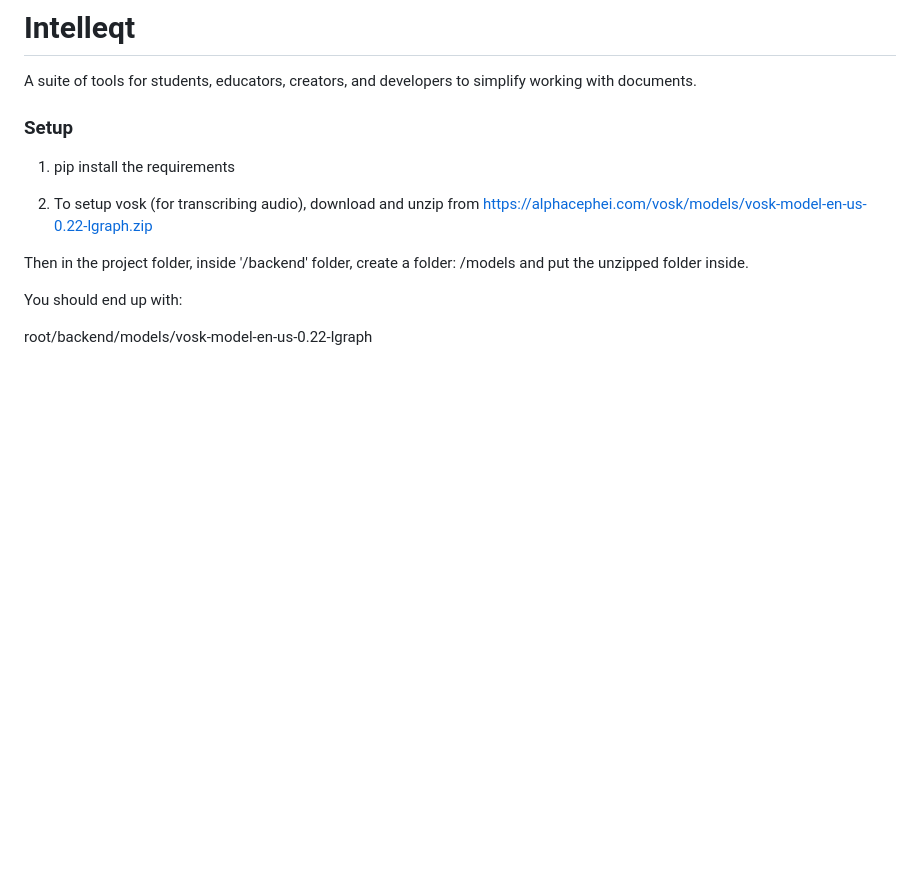
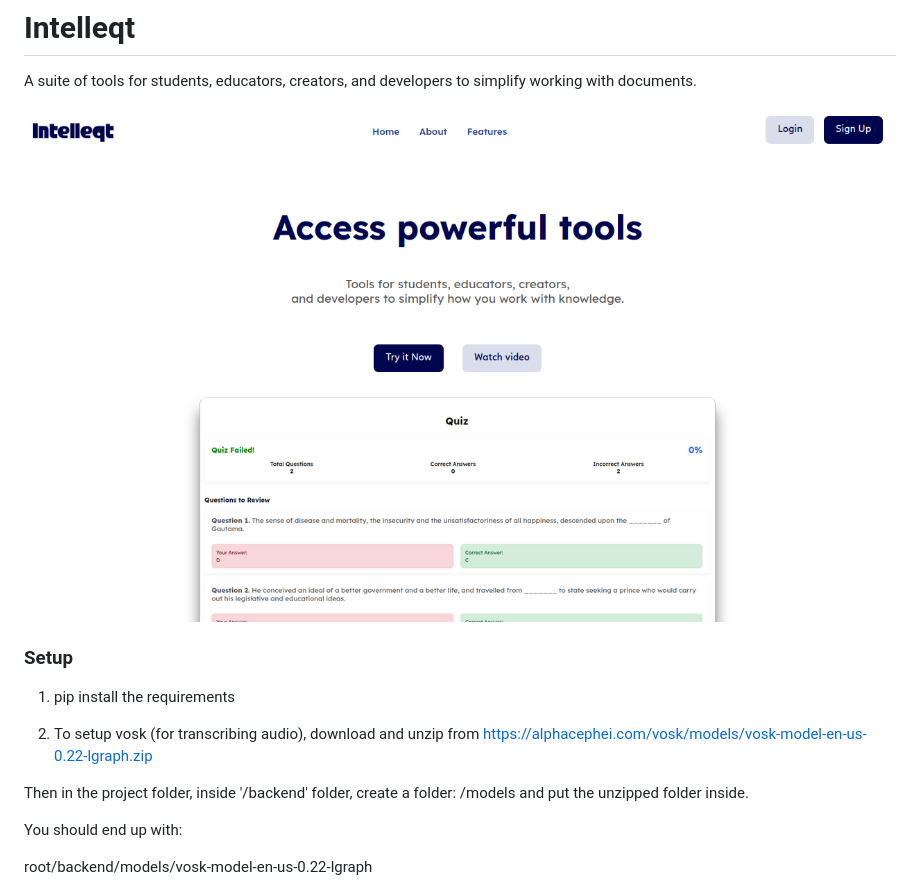
Before and after one commit to Vulkkan/EvoLearn, a Markdown page: README.md, the part around the change. GitHub-like rendering; pictures changed too: assets/screenshot.png (added); blank space fills up the shorter version.

```diff
--- a/README.md
+++ b/README.md
@@ -1,6 +1,8 @@
 # Intelleqt
 A suite of tools for students, educators, creators,
 and developers to simplify working with documents.
+
+![App Screenshot](assets/screenshot.png)
 
 ### Setup
 1. pip install the requirements
```
